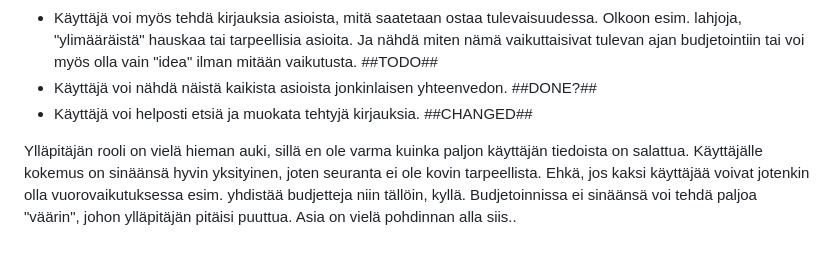
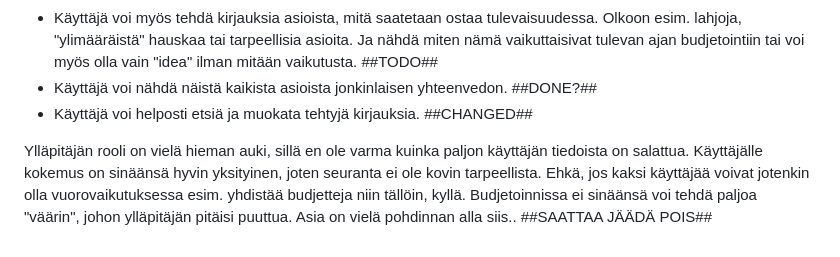
Before and after one commit to Eoyie/Budjetointisovellus, a Markdown page: README.md, the part around the change. Drawn GitHub-style.

```diff
--- a/README.md
+++ b/README.md
@@ -74,4 +74,4 @@ Sovelluksessa näkyy käyttäjän ostoksia ja tulevia ostosuunnitelmia, joista l
 - Käyttäjä voi nähdä näistä kaikista asioista jonkinlaisen yhteenvedon.  ##DONE?##
 - Käyttäjä voi helposti etsiä ja muokata tehtyjä kirjauksia.  ##CHANGED##
 
-Ylläpitäjän rooli on vielä hieman auki, sillä en ole varma kuinka paljon käyttäjän tiedoista on salattua. Käyttäjälle kokemus on sinäänsä hyvin yksityinen, joten seuranta ei ole kovin tarpeellista. Ehkä, jos kaksi käyttäjää voivat jotenkin olla vuorovaikutuksessa esim. yhdistää budjetteja niin tällöin, kyllä. Budjetoinnissa ei sinäänsä voi tehdä paljoa "väärin", johon ylläpitäjän pitäisi puuttua. Asia on vielä pohdinnan alla siis..
+Ylläpitäjän rooli on vielä hieman auki, sillä en ole varma kuinka paljon käyttäjän tiedoista on salattua. Käyttäjälle kokemus on sinäänsä hyvin yksityinen, joten seuranta ei ole kovin tarpeellista. Ehkä, jos kaksi käyttäjää voivat jotenkin olla vuorovaikutuksessa esim. yhdistää budjetteja niin tällöin, kyllä. Budjetoinnissa ei sinäänsä voi tehdä paljoa "väärin", johon ylläpitäjän pitäisi puuttua. Asia on vielä pohdinnan alla siis.. ##SAATTAA JÄÄDÄ POIS##
```
